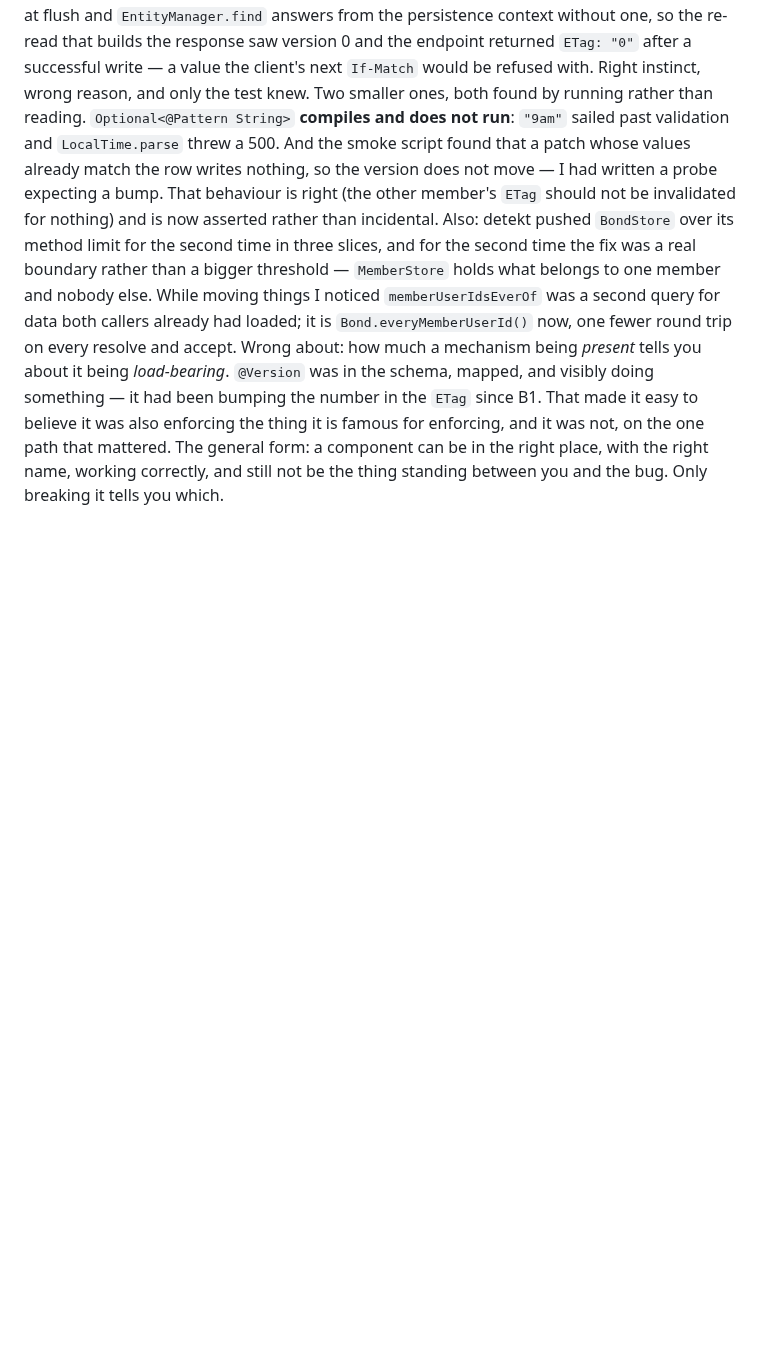
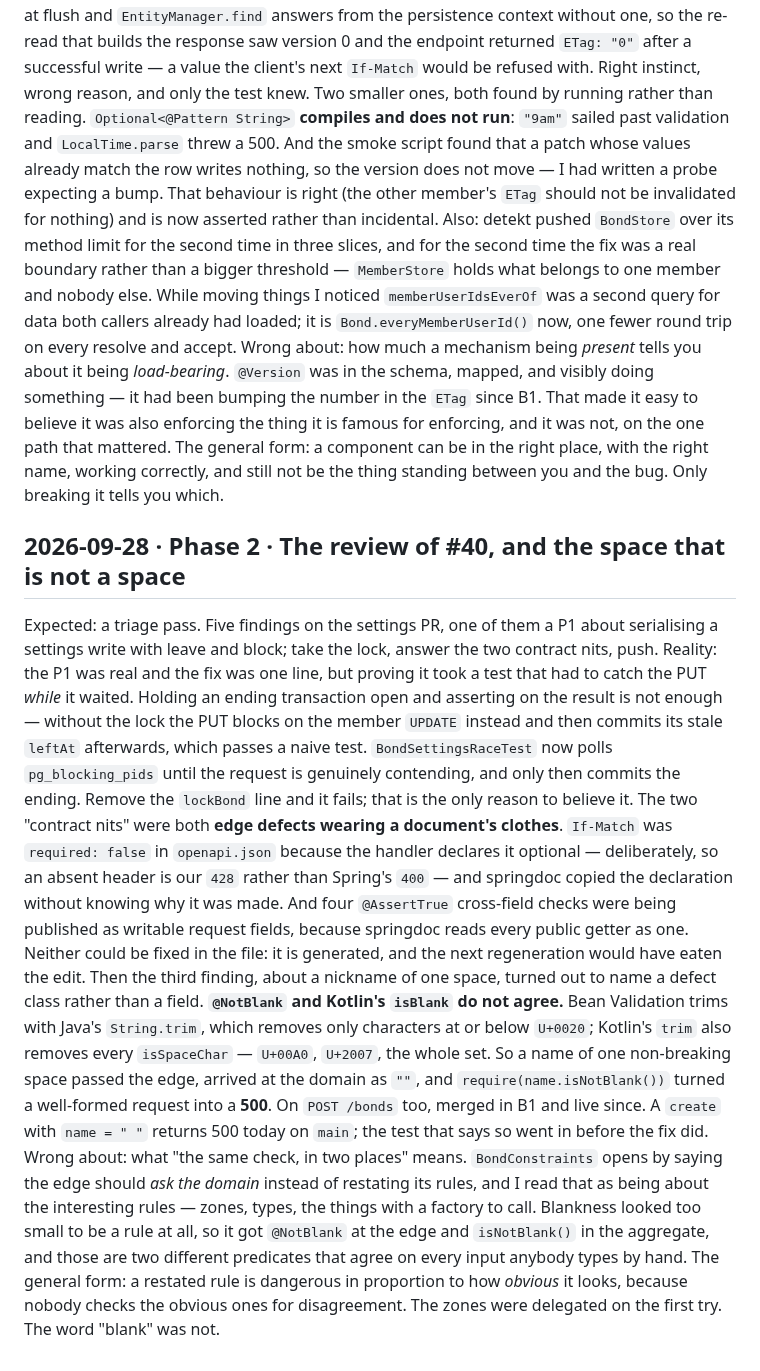
Before and after one commit to Ayodeji97/moyi-backend, a Markdown page: docs/learning-log.md, the part around the change. Rendered like a GitHub page; blank space fills up the shorter version.

```diff
--- a/docs/learning-log.md
+++ b/docs/learning-log.md
@@ -1483,3 +1483,46 @@ Wrong about: how much a mechanism being *present* tells you about it being
          The general form: a component can be in the right place, with the
          right name, working correctly, and still not be the thing standing
          between you and the bug. Only breaking it tells you which.
+
+## 2026-09-28 · Phase 2 · The review of #40, and the space that is not a space
+Expected: a triage pass. Five findings on the settings PR, one of them a P1
+         about serialising a settings write with leave and block; take the
+         lock, answer the two contract nits, push.
+Reality: the P1 was real and the fix was one line, but proving it took a test
+         that had to catch the PUT *while* it waited. Holding an ending
+         transaction open and asserting on the result is not enough — without
+         the lock the PUT blocks on the member `UPDATE` instead and then
+         commits its stale `leftAt` afterwards, which passes a naive test.
+         `BondSettingsRaceTest` now polls `pg_blocking_pids` until the request
+         is genuinely contending, and only then commits the ending. Remove the
+         `lockBond` line and it fails; that is the only reason to believe it.
+         The two "contract nits" were both **edge defects wearing a document's
+         clothes**. `If-Match` was `required: false` in `openapi.json` because
+         the handler declares it optional — deliberately, so an absent header
+         is our `428` rather than Spring's `400` — and springdoc copied the
+         declaration without knowing why it was made. And four `@AssertTrue`
+         cross-field checks were being published as writable request fields,
+         because springdoc reads every public getter as one. Neither could be
+         fixed in the file: it is generated, and the next regeneration would
+         have eaten the edit.
+         Then the third finding, about a nickname of one space, turned out to
+         name a defect class rather than a field. **`@NotBlank` and Kotlin's
+         `isBlank` do not agree.** Bean Validation trims with Java's
+         `String.trim`, which removes only characters at or below `U+0020`;
+         Kotlin's `trim` also removes every `isSpaceChar` — `U+00A0`, `U+2007`,
+         the whole set. So a name of one non-breaking space passed the edge,
+         arrived at the domain as `""`, and `require(name.isNotBlank())` turned
+         a well-formed request into a **500**. On `POST /bonds` too, merged in
+         B1 and live since. A `create` with `name = " "` returns 500 today
+         on `main`; the test that says so went in before the fix did.
+Wrong about: what "the same check, in two places" means. `BondConstraints`
+         opens by saying the edge should *ask the domain* instead of restating
+         its rules, and I read that as being about the interesting rules —
+         zones, types, the things with a factory to call. Blankness looked too
+         small to be a rule at all, so it got `@NotBlank` at the edge and
+         `isNotBlank()` in the aggregate, and those are two different
+         predicates that agree on every input anybody types by hand. The
+         general form: a restated rule is dangerous in proportion to how
+         *obvious* it looks, because nobody checks the obvious ones for
+         disagreement. The zones were delegated on the first try. The word
+         "blank" was not.
```
Also changed, not shown: adr/0029-optimistic-concurrency-over-http.md (+35 -0 lines).
